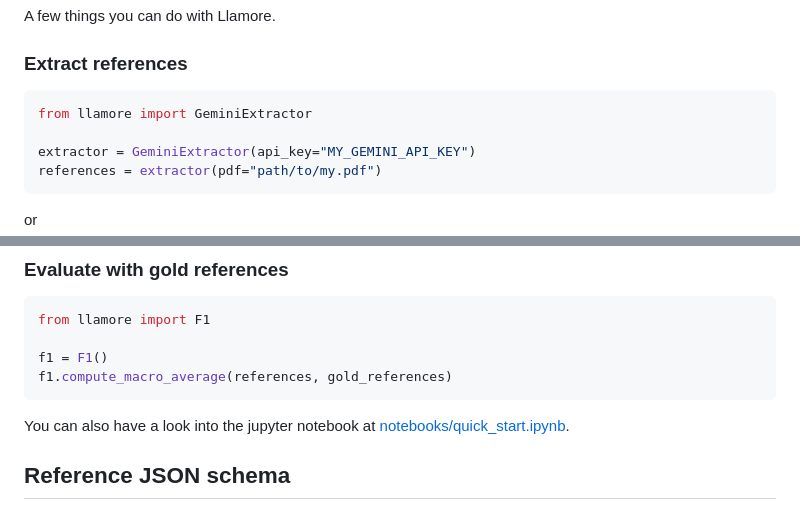
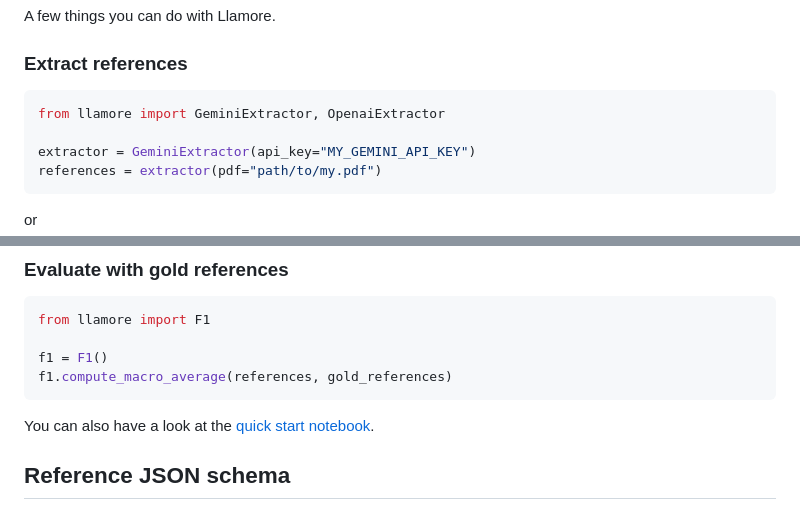
Before and after one commit to mpilhlt/llamore, a Markdown page: README.md, 2 parts joined by grey strips. Rendered like a GitHub page.

````diff
--- a/README.md
+++ b/README.md
@@ -20,7 +20,7 @@ A few things you can do with Llamore.
 ### Extract references
 
 ```python
-from llamore import GeminiExtractor
+from llamore import GeminiExtractor, OpenaiExtractor
 
 extractor = GeminiExtractor(api_key="MY_GEMINI_API_KEY")
 references = extractor(pdf="path/to/my.pdf")
@@ -51,7 +51,7 @@ f1.compute_macro_average(references, gold_references)
 ```
 
 
-You can also have a look into the jupyter notebook at [notebooks/quick_start.ipynb](notebooks/quick_start.ipynb).
+You can also have a look at the [quick start notebook](notebooks/quick_start.ipynb).
 
 ## Reference JSON schema
 
````
